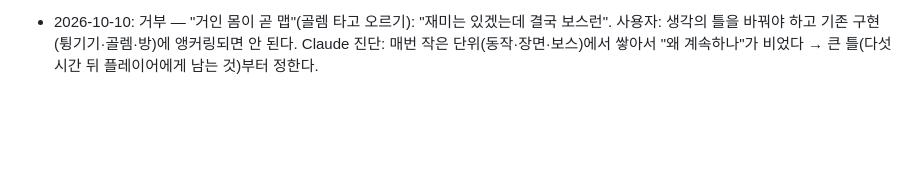
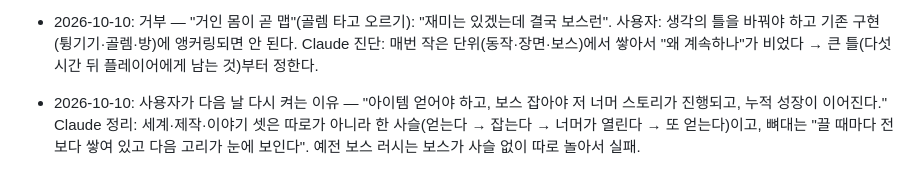
Before and after one commit to noru358/tt, a Markdown page: docs/plan/DIRECTION.md, the part around the change. GitHub-like rendering; blank space fills up the shorter version.

Commit message:
기획: 다시 켜는 이유와 뼈대 기록
Co-Authored-By: Claude Opus 5.5 (1M context) <noreply@anthropic.com>
Claude-Session: https://claude.ai/code/session_01X1QYDP5C9rYAyYiCPMo4RK

```diff
--- a/docs/plan/DIRECTION.md
+++ b/docs/plan/DIRECTION.md
@@ -92,3 +92,4 @@
 - 2026-10-10: 거부 — "밟힌 것이 반대로 날아가 다른 것을 친다"(나와 밟은 것의 방향을 한 번에 고르는 판단): "너무 복잡하고 직관적이지도 않고 재미도 없다".
 - 2026-10-10: 사용자 기준 추가 — "셀레스트를 하지 왜 내 게임을 하냐, 왜 내가 만드냐"에 답이 되어야 한다. 지금 판에서 다시 하고 싶었던 순간: 골렘 주먹 붙잡고 튕겨 오르기(3번).
 - 2026-10-10: 거부 — "거인 몸이 곧 맵"(골렘 타고 오르기): "재미는 있겠는데 결국 보스런". 사용자: 생각의 틀을 바꿔야 하고 기존 구현(튕기기·골렘·방)에 앵커링되면 안 된다. Claude 진단: 매번 작은 단위(동작·장면·보스)에서 쌓아서 "왜 계속하나"가 비었다 → 큰 틀(다섯 시간 뒤 플레이어에게 남는 것)부터 정한다.
+- 2026-10-10: 사용자가 다음 날 다시 켜는 이유 — "아이템 얻어야 하고, 보스 잡아야 저 너머 스토리가 진행되고, 누적 성장이 이어진다." Claude 정리: 세계·제작·이야기 셋은 따로가 아니라 한 사슬(얻는다 → 잡는다 → 너머가 열린다 → 또 얻는다)이고, 뼈대는 "끌 때마다 전보다 쌓여 있고 다음 고리가 눈에 보인다". 예전 보스 러시는 보스가 사슬 없이 따로 놀아서 실패.
```
